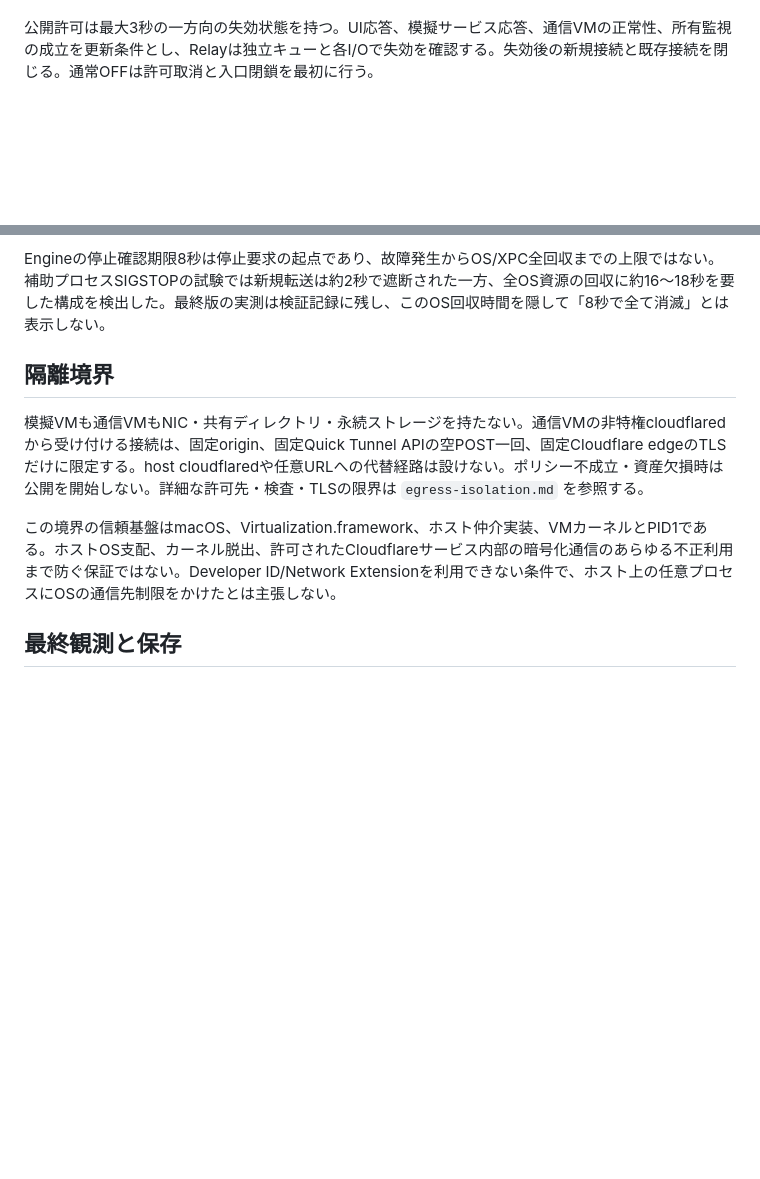
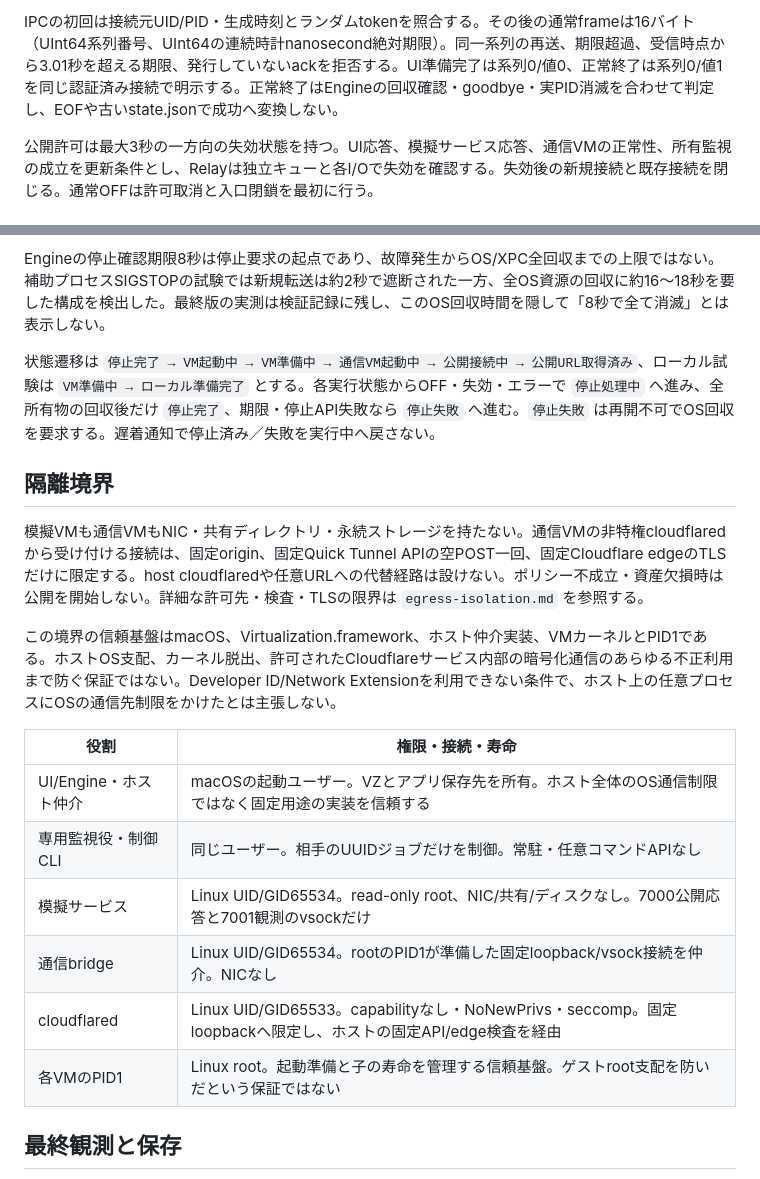
Before and after one commit to tndd/HoneyObs, a Markdown page: docs/safety-contract.md, 2 parts joined by grey strips. GitHub-like rendering; blank space fills up the shorter version.

```diff
--- a/docs/safety-contract.md
+++ b/docs/safety-contract.md
@@ -11,3 +25,5 @@
+IPCの初回は接続元UID/PID・生成時刻とランダムtokenを照合する。その後の通常frameは16バイト（UInt64系列番号、UInt64の連続時計nanosecond絶対期限）。同一系列の再送、期限超過、受信時点から3.01秒を超える期限、発行していないackを拒否する。UI準備完了は系列0/値0、正常終了は系列0/値1を同じ認証済み接続で明示する。正常終了はEngineの回収確認・goodbye・実PID消滅を合わせて判定し、EOFや古いstate.jsonで成功へ変換しない。
+
 公開許可は最大3秒の一方向の失効状態を持つ。UI応答、模擬サービス応答、通信VMの正常性、所有監視の成立を更新条件とし、Relayは独立キューと各I/Oで失効を確認する。失効後の新規接続と既存接続を閉じる。通常OFFは許可取消と入口閉鎖を最初に行う。
 
 ## 回収完了の定義
@@ -16,11 +32,22 @@
 
 Engineの停止確認期限8秒は停止要求の起点であり、故障発生からOS/XPC全回収までの上限ではない。補助プロセスSIGSTOPの試験では新規転送は約2秒で遮断された一方、全OS資源の回収に約16〜18秒を要した構成を検出した。最終版の実測は検証記録に残し、このOS回収時間を隠して「8秒で全て消滅」とは表示しない。
 
+状態遷移は `停止完了 → VM起動中 → VM準備中 → 通信VM起動中 → 公開接続中 → 公開URL取得済み`、ローカル試験は `VM準備中 → ローカル準備完了` とする。各実行状態からOFF・失効・エラーで `停止処理中` へ進み、全所有物の回収後だけ `停止完了`、期限・停止API失敗なら `停止失敗` へ進む。`停止失敗` は再開不可でOS回収を要求する。遅着通知で停止済み／失敗を実行中へ戻さない。
+
 ## 隔離境界
 
 模擬VMも通信VMもNIC・共有ディレクトリ・永続ストレージを持たない。通信VMの非特権cloudflaredから受け付ける接続は、固定origin、固定Quick Tunnel APIの空POST一回、固定Cloudflare edgeのTLSだけに限定する。host cloudflaredや任意URLへの代替経路は設けない。ポリシー不成立・資産欠損時は公開を開始しない。詳細な許可先・検査・TLSの限界は `egress-isolation.md` を参照する。
 
 この境界の信頼基盤はmacOS、Virtualization.framework、ホスト仲介実装、VMカーネルとPID1である。ホストOS支配、カーネル脱出、許可されたCloudflareサービス内部の暗号化通信のあらゆる不正利用まで防ぐ保証ではない。Developer ID/Network Extensionを利用できない条件で、ホスト上の任意プロセスにOSの通信先制限をかけたとは主張しない。
+
+| 役割 | 権限・接続・寿命 |
+| --- | --- |
+| UI/Engine・ホスト仲介 | macOSの起動ユーザー。VZとアプリ保存先を所有。ホスト全体のOS通信制限ではなく固定用途の実装を信頼する |
+| 専用監視役・制御CLI | 同じユーザー。相手のUUIDジョブだけを制御。常駐・任意コマンドAPIなし |
+| 模擬サービス | Linux UID/GID65534。read-only root、NIC/共有/ディスクなし。7000公開応答と7001観測のvsockだけ |
+| 通信bridge | Linux UID/GID65534。rootのPID1が準備した固定loopback/vsock接続を仲介。NICなし |
+| cloudflared | Linux UID/GID65533。capabilityなし・NoNewPrivs・seccomp。固定loopbackへ限定し、ホストの固定API/edge検査を経由 |
+| 各VMのPID1 | Linux root。起動準備と子の寿命を管理する信頼基盤。ゲストroot支配を防いだという保証ではない |
 
 ## 最終観測と保存
 
```
Also changed, not shown: other parts of docs/safety-contract.md (+14 -0 lines).
